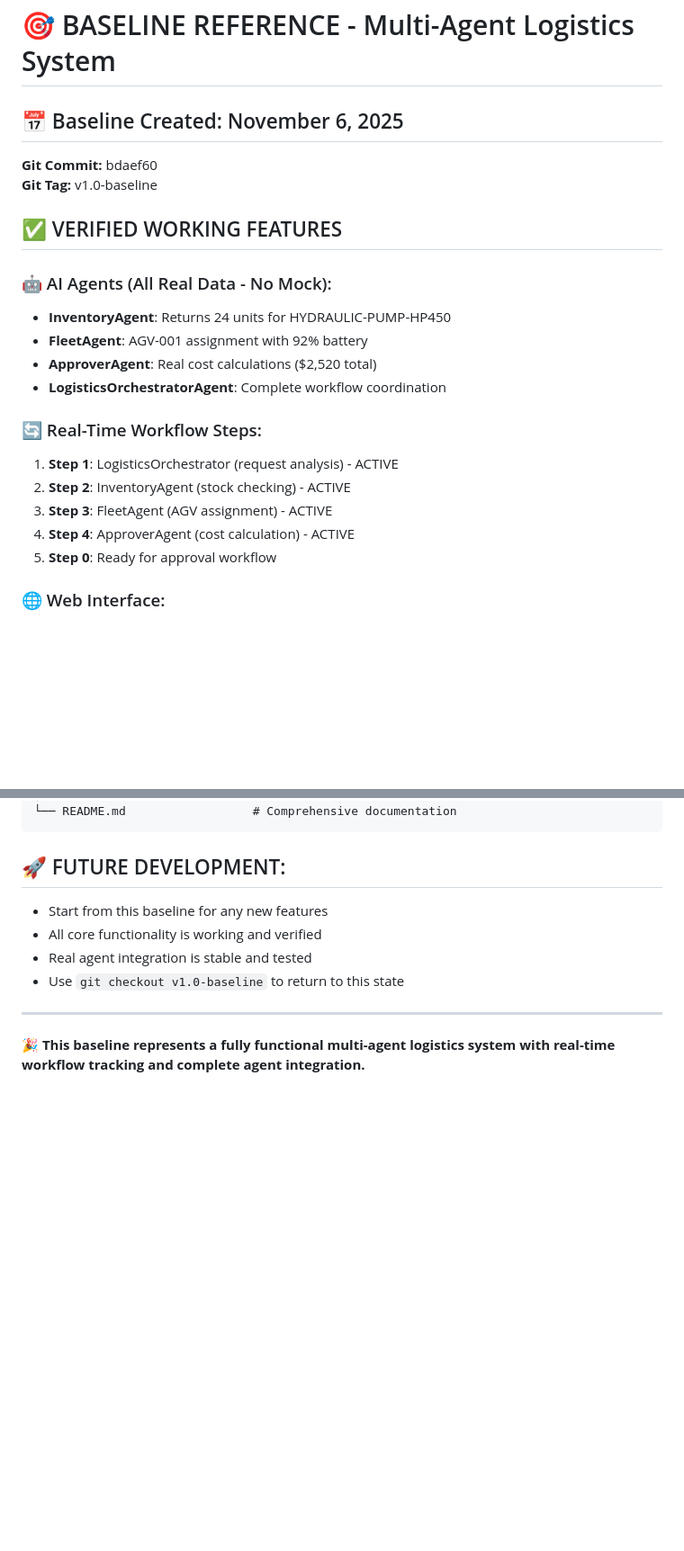
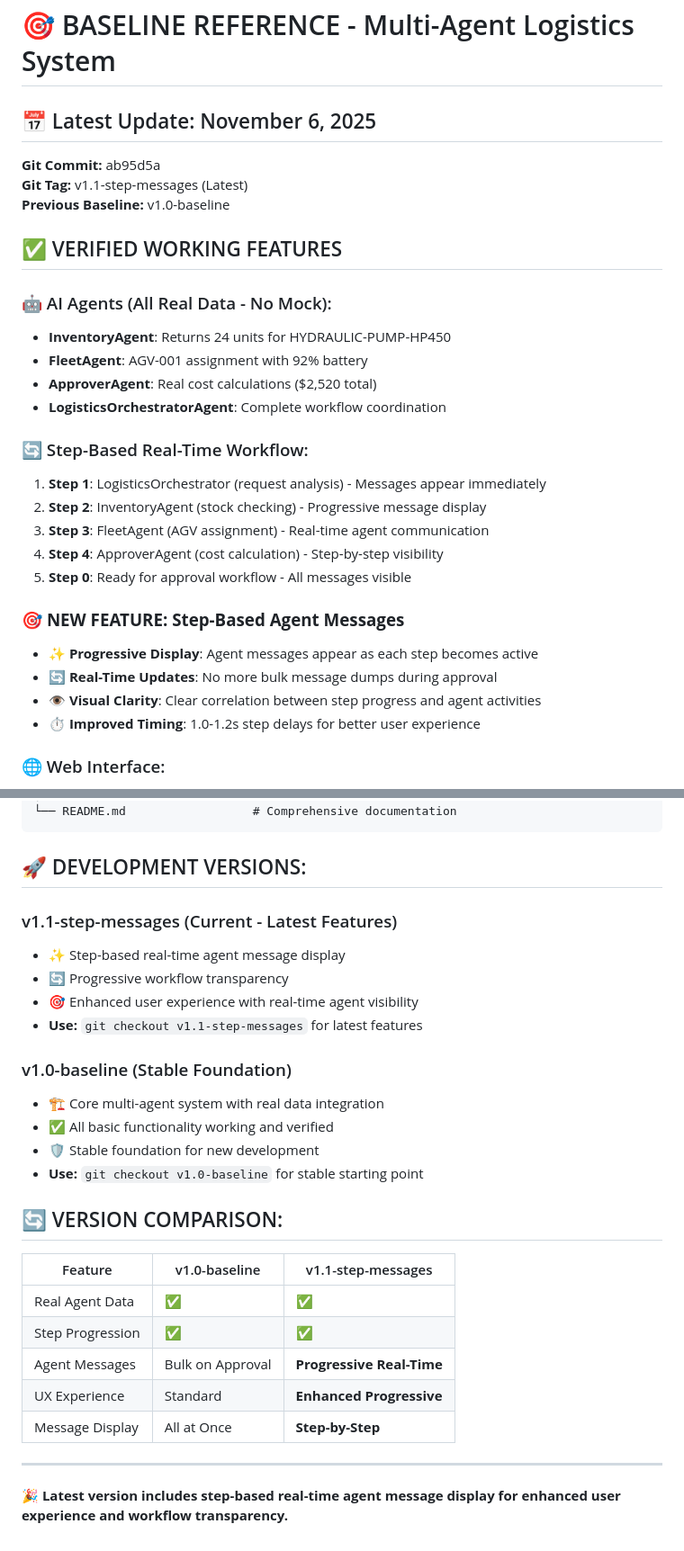
Before and after one commit to pkadangotte/Logistics_Multi_Agents_Strands, a Markdown page: BASELINE_REFERENCE.md, 2 parts joined by grey strips. Shown at 90% size. Drawn GitHub-style; blank space fills up the shorter version.

Commit message:
📝 DOCS: Updated Baseline Reference for Step-Based Message Display
🎯 Documentation Updates:
- Updated version to v1.1-step-messages
- Added comprehensive feature comparison table
- Documented progressive agent message display functionality
- Added version history and development path guidance

📋 Key Additions:
- Step-based real-time workflow section
- Progressive message display feature details
- Version comparison table (v1.0 vs v1.1)
- Enhanced development guidance for future iterations

🚀 This provides clear documentation of the new step-based agent
message display functionality and maintains historical reference
to the stable v1.0-baseline version.

````diff
--- a/BASELINE_REFERENCE.md
+++ b/BASELINE_REFERENCE.md
@@ -1,8 +1,9 @@
 # 🎯 BASELINE REFERENCE - Multi-Agent Logistics System
 
-## 📅 Baseline Created: November 6, 2025
-**Git Commit:** bdaef60
-**Git Tag:** v1.0-baseline
+## 📅 Latest Update: November 6, 2025
+**Git Commit:** ab95d5a
+**Git Tag:** v1.1-step-messages (Latest)
+**Previous Baseline:** v1.0-baseline
 
 ## ✅ VERIFIED WORKING FEATURES
 
@@ -12,12 +13,18 @@
 - **ApproverAgent**: Real cost calculations ($2,520 total)
 - **LogisticsOrchestratorAgent**: Complete workflow coordination
 
-### 🔄 Real-Time Workflow Steps:
-1. **Step 1**: LogisticsOrchestrator (request analysis) - ACTIVE
-2. **Step 2**: InventoryAgent (stock checking) - ACTIVE
-3. **Step 3**: FleetAgent (AGV assignment) - ACTIVE
-4. **Step 4**: ApproverAgent (cost calculation) - ACTIVE
-5. **Step 0**: Ready for approval workflow
+### 🔄 Step-Based Real-Time Workflow:
+1. **Step 1**: LogisticsOrchestrator (request analysis) - Messages appear immediately
+2. **Step 2**: InventoryAgent (stock checking) - Progressive message display
+3. **Step 3**: FleetAgent (AGV assignment) - Real-time agent communication
+4. **Step 4**: ApproverAgent (cost calculation) - Step-by-step visibility
+5. **Step 0**: Ready for approval workflow - All messages visible
+
+### 🎯 **NEW FEATURE: Step-Based Agent Messages**
+- ✨ **Progressive Display**: Agent messages appear as each step becomes active
+- 🔄 **Real-Time Updates**: No more bulk message dumps during approval
+- 👁️ **Visual Clarity**: Clear correlation between step progress and agent activities
+- ⏱️ **Improved Timing**: 1.0-1.2s step delays for better user experience
 
 ### 🌐 Web Interface:
 - **URL**: http://127.0.0.1:5555
@@ -72,11 +87,28 @@ Logistics_Multi_Agents/
 └── README.md                  # Comprehensive documentation
 ```
 
-## 🚀 FUTURE DEVELOPMENT:
-- Start from this baseline for any new features
-- All core functionality is working and verified
-- Real agent integration is stable and tested
-- Use `git checkout v1.0-baseline` to return to this state
+## 🚀 DEVELOPMENT VERSIONS:
+
+### v1.1-step-messages (Current - Latest Features)
+- ✨ Step-based real-time agent message display
+- 🔄 Progressive workflow transparency
+- 🎯 Enhanced user experience with real-time agent visibility
+- **Use:** `git checkout v1.1-step-messages` for latest features
+
+### v1.0-baseline (Stable Foundation)
+- 🏗️ Core multi-agent system with real data integration
+- ✅ All basic functionality working and verified
+- 🛡️ Stable foundation for new development
+- **Use:** `git checkout v1.0-baseline` for stable starting point
+
+## 🔄 VERSION COMPARISON:
+| Feature | v1.0-baseline | v1.1-step-messages |
+|---------|---------------|-------------------|
+| Real Agent Data | ✅ | ✅ |
+| Step Progression | ✅ | ✅ |
+| Agent Messages | Bulk on Approval | **Progressive Real-Time** |
+| UX Experience | Standard | **Enhanced Progressive** |
+| Message Display | All at Once | **Step-by-Step** |
 
 ---
-**🎉 This baseline represents a fully functional multi-agent logistics system with real-time workflow tracking and complete agent integration.**
+**🎉 Latest version includes step-based real-time agent message display for enhanced user experience and workflow transparency.**
````
Also changed, not shown: other parts of BASELINE_REFERENCE.md (+9 -1 lines).
